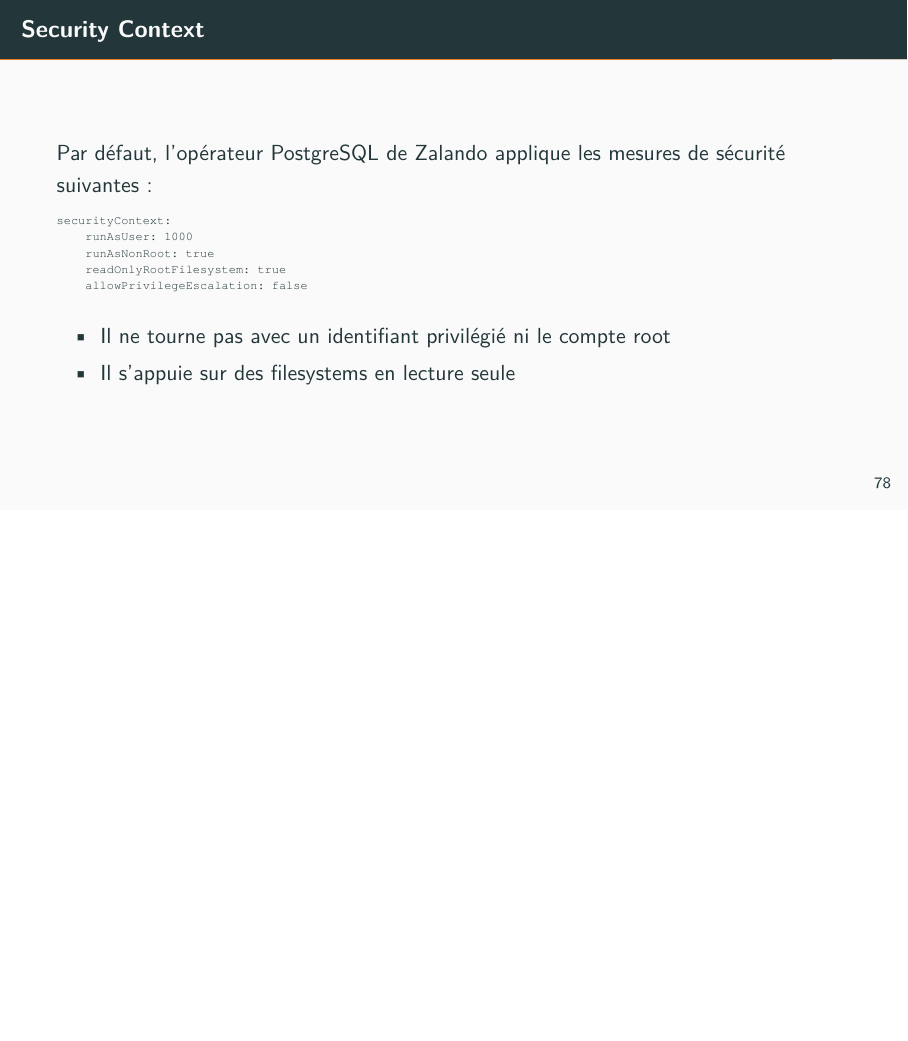
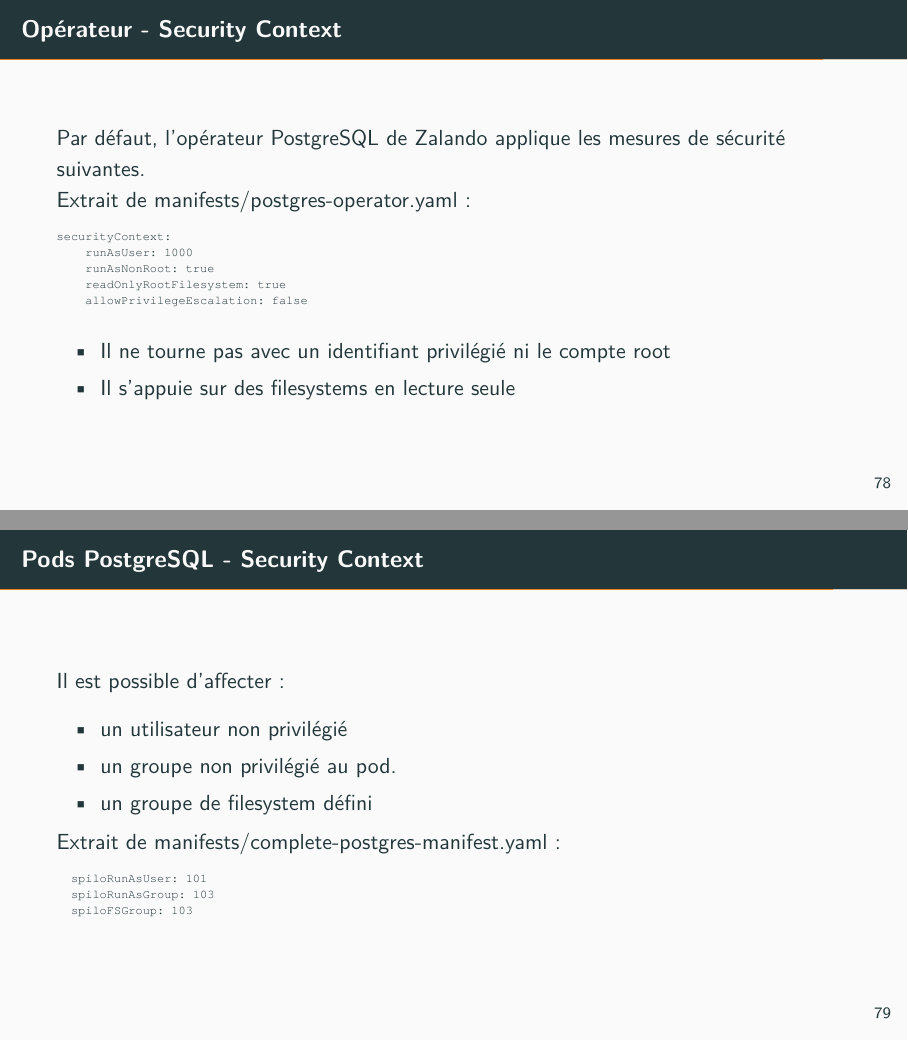
Before and after one commit to simonelbaz/doc-pg-operator, LaTeX slides (postgres-operator.tex, which reads installation.tex): page 79 of 90 before the commit and pages 79 and 80 of 91 after it, the two joined at a grey line, the shorter picture padded with empty space. Compiled offline with pdfLaTeX.

Commit message:
fixup! Présentation de la plateforme de déploiement de l'opérateur PostgreSQL

```diff
--- a/installation.tex
+++ b/installation.tex
@@ -1494,9 +1494,10 @@ dnumminioworker4   Ready    <none>          83m    v1.27.2   \ldots,\textbf{role
 
 %%%%%%%%%%%%%%%%%%%%%%%%%%%%%%%%%%%%%%%%%%%%%%%%%%%%%%%%%%%%%%%%%%%%%%%%%%%%%%%%
 
-\begin{frame}[fragile]{Security Context}
-
-   Par défaut, l'opérateur PostgreSQL de Zalando applique les mesures de sécurité suivantes:
+\begin{frame}[fragile]{Opérateur - Security Context}
+
+   Par défaut, l'opérateur PostgreSQL de Zalando applique les mesures de sécurité suivantes.\\
+   Extrait de manifests/postgres-operator.yaml:
 
 \begin{tiny}
 \begin{Verbatim}[commandchars=\&\#\#]
@@ -1517,6 +1518,28 @@ securityContext:
 
 %%%%%%%%%%%%%%%%%%%%%%%%%%%%%%%%%%%%%%%%%%%%%%%%%%%%%%%%%%%%%%%%%%%%%%%%%%%%%%%%
 
+\begin{frame}[fragile]{Pods PostgreSQL - Security Context}
+
+   Il est possible d'affecter:
+\begin{itemize}
+   \item un utilisateur non privilégié
+   \item un groupe non privilégié au pod.
+   \item un groupe de filesystem défini
+\end{itemize}
+
+   Extrait de manifests/complete-postgres-manifest.yaml:
+\begin{tiny}
+\begin{Verbatim}[commandchars=\&\@\@]
+  spiloRunAsUser: 101
+  spiloRunAsGroup: 103
+  spiloFSGroup: 103
+\end{Verbatim}
+\end{tiny}
+
+\end{frame}
+
+%%%%%%%%%%%%%%%%%%%%%%%%%%%%%%%%%%%%%%%%%%%%%%%%%%%%%%%%%%%%%%%%%%%%%%%%%%%%%%%%
+
 \begin{frame}[fragile]{Installation d'ArgoCD}
 
 Le lien suivant décrit l'installation d'ArgoCD: \url{https://argo-cd.readthedocs.io/en/stable/#quick-start}
```
Also changed, not shown: postgres-operator.pdf.
